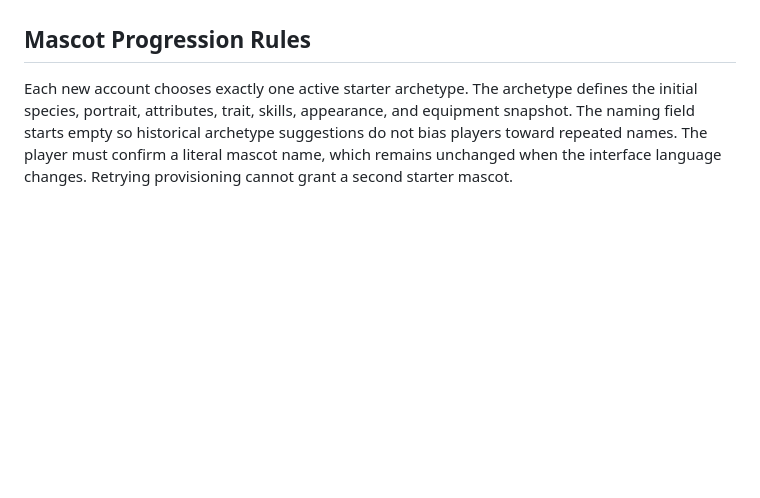
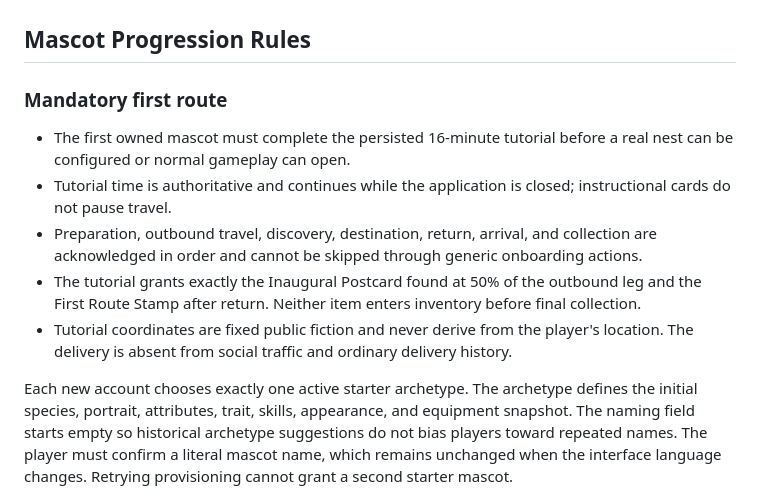
Before and after one commit to Abel13/Duif, a Markdown page: docs/product-rules.md, the part around the change. GitHub-like rendering; blank space fills up the shorter version.

Commit message:
docs: document first route tutorial

```diff
--- a/docs/product-rules.md
+++ b/docs/product-rules.md
@@ -240,6 +240,19 @@ Backend implications:
 - UI should avoid rendering raw private location fields.
 
 ## Mascot Progression Rules
+
+### Mandatory first route
+
+- The first owned mascot must complete the persisted 16-minute tutorial before a real nest can be
+  configured or normal gameplay can open.
+- Tutorial time is authoritative and continues while the application is closed; instructional
+  cards do not pause travel.
+- Preparation, outbound travel, discovery, destination, return, arrival, and collection are
+  acknowledged in order and cannot be skipped through generic onboarding actions.
+- The tutorial grants exactly the Inaugural Postcard found at 50% of the outbound leg and the First
+  Route Stamp after return. Neither item enters inventory before final collection.
+- Tutorial coordinates are fixed public fiction and never derive from the player's location. The
+  delivery is absent from social traffic and ordinary delivery history.
 
 Each new account chooses exactly one active starter archetype. The archetype defines the initial
 species, portrait, attributes, trait, skills, appearance, and equipment snapshot. The naming field
```
Also changed, not shown: docs/backend-schema.md (+8 -0 lines), docs/roadmap.md (+12 -1 lines).
